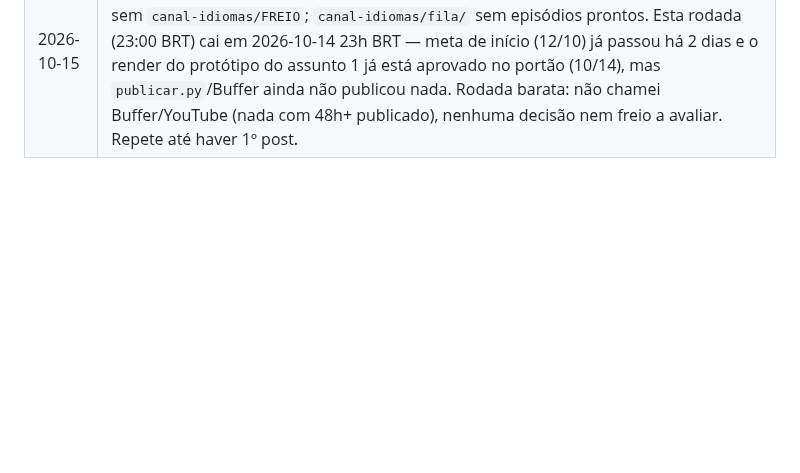
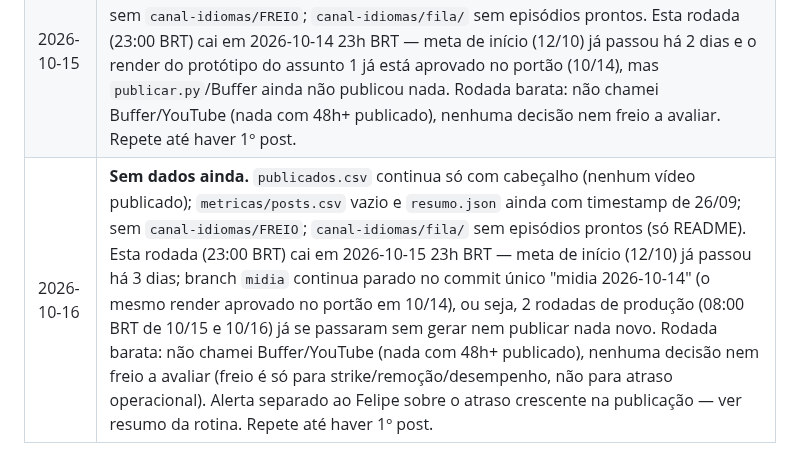
Before and after one commit to babalooz/grimoire-tome-1, a Markdown page: canal-idiomas/decisoes.md, the part around the change. Drawn GitHub-style; blank space fills up the shorter version.

Commit message:
metricas: 2026-10-16 (rotina)
Sem vídeo publicado ainda (publicados.csv só com cabeçalho) -> rodada
barata, sem chamada à API do Buffer/YouTube, sem decisão nem freio.

Co-Authored-By: Claude Sonnet 5 <noreply@anthropic.com>
Claude-Session: https://claude.ai/code/session_011JemxxmYSZPBHsrvi4FwYb

```diff
--- a/canal-idiomas/decisoes.md
+++ b/canal-idiomas/decisoes.md
@@ -79,3 +79,4 @@ Regras comuns dos A/B: métricas do TikTok Studio 72 h após postar; mínimo 5 v
 | 2026-10-12 | **Sem dados ainda.** `publicados.csv` continua só com cabeçalho (nenhum vídeo publicado); sem `canal-idiomas/FREIO`; `canal-idiomas/fila/` sem episódios prontos. Esta rodada (23:00 BRT) cai em 2026-10-11 23h BRT — a data-meta de início (12/10) ainda não chegou no relógio de Brasília; a rotina de produção das 08:00 BRT de 12/10 ainda vai correr. Rodada barata: não chamei Buffer/YouTube (nada com 48h+ publicado), nenhuma decisão nem freio a avaliar. Repete até haver 1º post. |
 | 2026-10-14 | **Sem dados ainda.** `publicados.csv` continua só com cabeçalho (nenhum vídeo publicado); sem `canal-idiomas/FREIO`; `canal-idiomas/fila/` sem episódios prontos. Esta rodada (23:00 BRT) cai em 2026-10-13 23h BRT — a data-meta de início (12/10) já passou, mas o Sitcom do Café ainda está em protótipo/aprovação (ver decisões de 2026-10-14 acima: V2/V3 do assunto 1 aprovados no portão e no branch `midia`, mas nenhuma publicação via `publicar.py`/Buffer ainda). Rodada barata: não chamei Buffer/YouTube (nada com 48h+ publicado), nenhuma decisão nem freio a avaliar. Repete até haver 1º post. |
 | 2026-10-15 | **Sem dados ainda.** `publicados.csv` continua só com cabeçalho (nenhum vídeo publicado); `metricas/posts.csv` vazio e `resumo.json` ainda com timestamp de 26/09; sem `canal-idiomas/FREIO`; `canal-idiomas/fila/` sem episódios prontos. Esta rodada (23:00 BRT) cai em 2026-10-14 23h BRT — meta de início (12/10) já passou há 2 dias e o render do protótipo do assunto 1 já está aprovado no portão (10/14), mas `publicar.py`/Buffer ainda não publicou nada. Rodada barata: não chamei Buffer/YouTube (nada com 48h+ publicado), nenhuma decisão nem freio a avaliar. Repete até haver 1º post. |
+| 2026-10-16 | **Sem dados ainda.** `publicados.csv` continua só com cabeçalho (nenhum vídeo publicado); `metricas/posts.csv` vazio e `resumo.json` ainda com timestamp de 26/09; sem `canal-idiomas/FREIO`; `canal-idiomas/fila/` sem episódios prontos (só README). Esta rodada (23:00 BRT) cai em 2026-10-15 23h BRT — meta de início (12/10) já passou há 3 dias; branch `midia` continua parado no commit único "midia 2026-10-14" (o mesmo render aprovado no portão em 10/14), ou seja, 2 rodadas de produção (08:00 BRT de 10/15 e 10/16) já se passaram sem gerar nem publicar nada novo. Rodada barata: não chamei Buffer/YouTube (nada com 48h+ publicado), nenhuma decisão nem freio a avaliar (freio é só para strike/remoção/desempenho, não para atraso operacional). Alerta separado ao Felipe sobre o atraso crescente na publicação — ver resumo da rotina. Repete até haver 1º post. |
```
